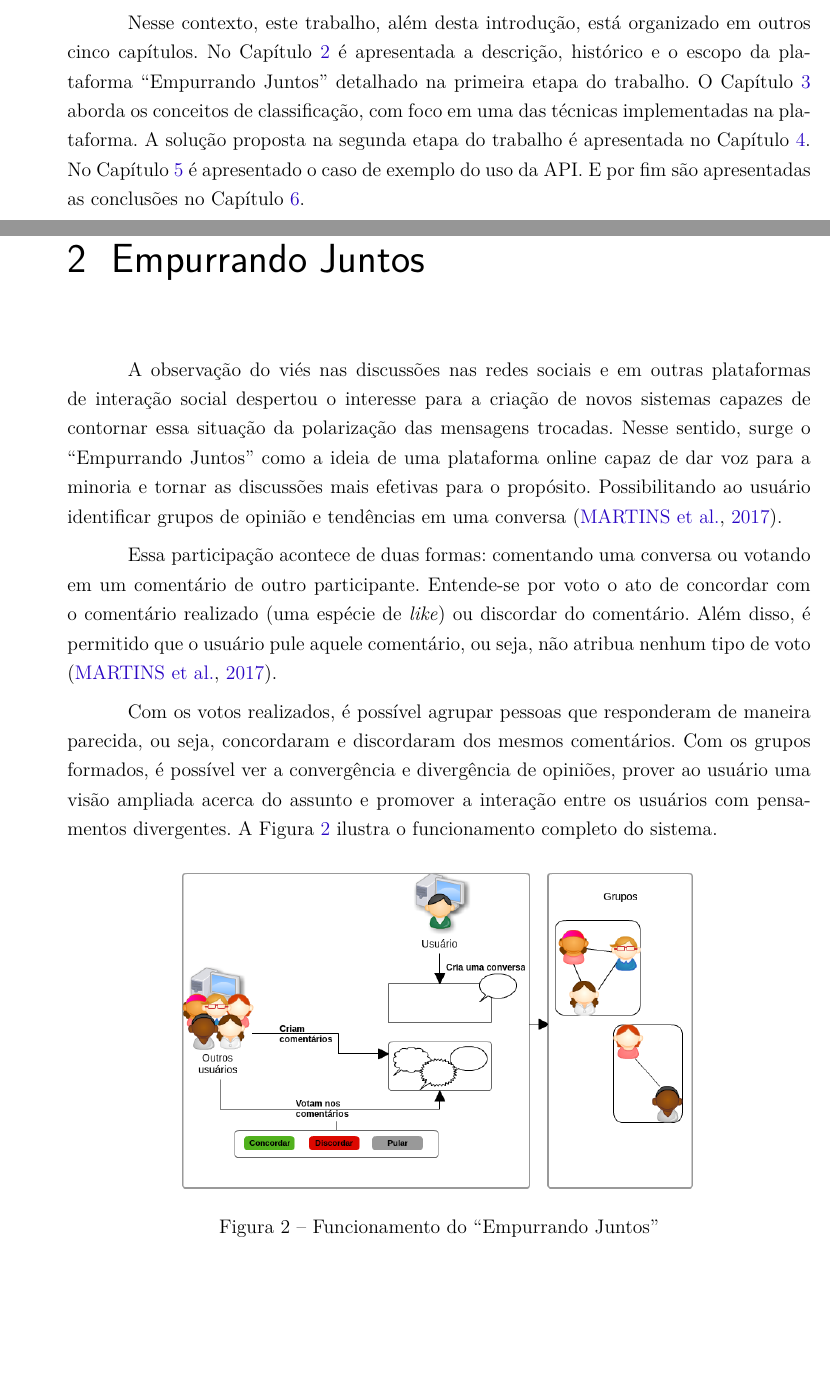
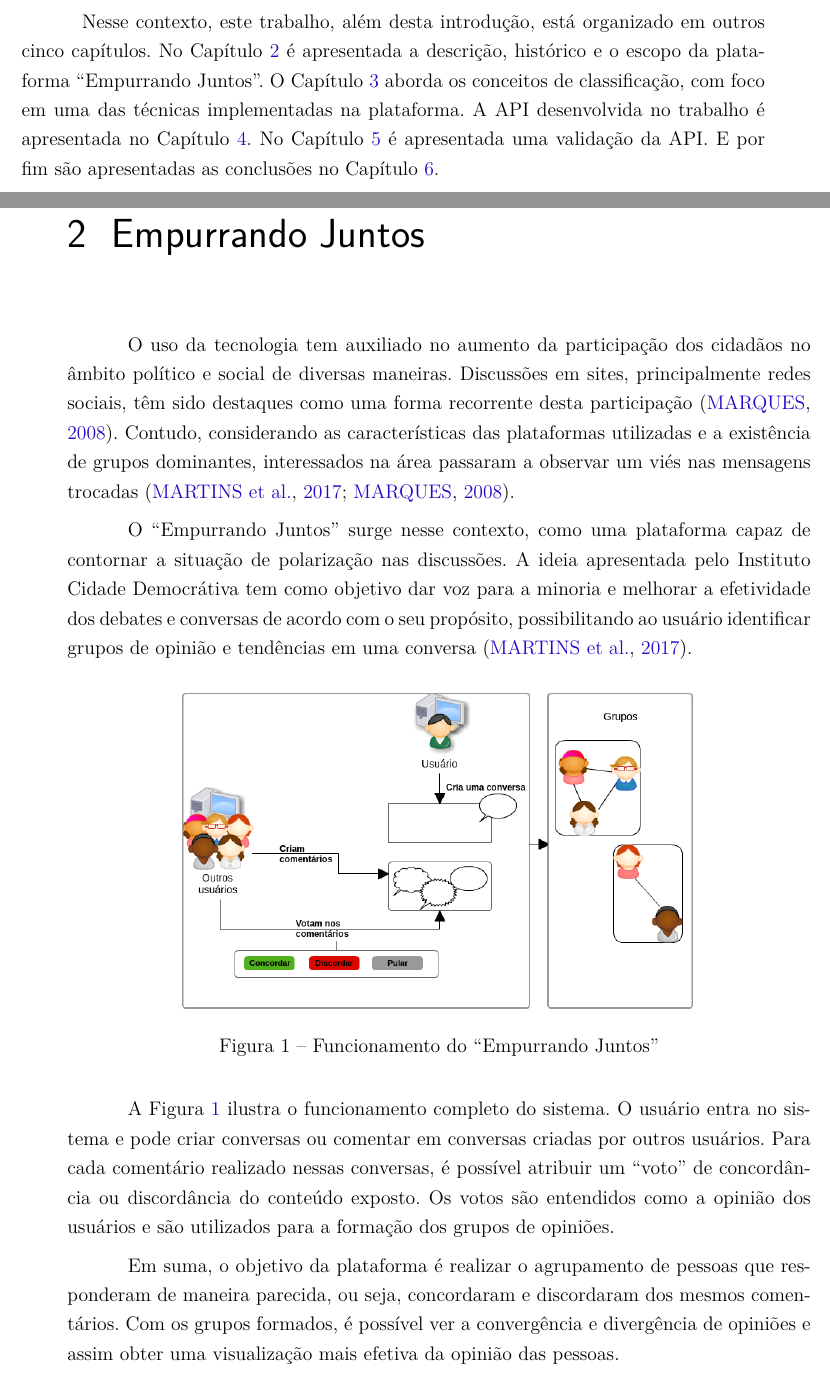
Before and after one commit to Emitalo/tcc, a LaTeX thesis (tcc.tex, which reads editaveis/empurrando_juntos.tex, editaveis/introducao.tex): two parts of pages 7 and 9 of 36 before the commit and two parts of pages 6 and 7 of 34 after it, joined at a grey line, cut so that both start at the same text, the shorter picture padded with empty space. Compiled offline with pdfLaTeX.

Commit message:
Continuação cap ej

```diff
--- a/editaveis/empurrando_juntos.tex
+++ b/editaveis/empurrando_juntos.tex
@@ -1,20 +1,15 @@
 \chapter{Empurrando Juntos} \label{cap:empurrandojuntos}
 
-A observação do viés nas discussões nas redes sociais e em outras plataformas de interação social despertou o interesse
-para a criação de novos sistemas capazes de contornar essa situação da polarização das mensagens trocadas.
-Nesse sentido, surge o ``Empurrando Juntos'' como a ideia de uma plataforma online capaz
-de dar voz para a minoria e tornar as discussões mais efetivas para o propósito. Possibilitando ao usuário
+O uso da tecnologia tem auxiliado no aumento da participação dos
+cidadãos no âmbito político e social de diversas maneiras. Discussões em sites, principalmente redes sociais, têm sido
+destaques como uma forma recorrente desta participação \cite{marques2008participaccao}.
+Contudo, considerando as características das plataformas utilizadas e a existência de grupos dominantes, interessados
+na área passaram a observar um viés nas mensagens trocadas \cite{empurrandojuntos, marques2008participaccao}.
+
+O ``Empurrando Juntos'' surge nesse contexto, como uma plataforma capaz de contornar a situação de polarização nas discussões.
+A ideia apresentada pelo Instituto Cidade Democrátiva tem como objetivo dar voz para a minoria e
+melhorar a efetividade dos debates e conversas de acordo com o seu propósito, possibilitando ao usuário
 identificar grupos de opinião e tendências em uma conversa \cite{empurrandojuntos}.
-
-Essa participação
-acontece de duas formas: comentando uma conversa ou votando em um comentário de outro participante. Entende-se por voto
-o ato de concordar com o comentário realizado (uma espécie de \textit{like}) ou discordar do comentário. Além disso, é permitido
-que o usuário pule aquele comentário, ou seja, não atribua nenhum tipo de voto \cite{empurrandojuntos}.
-
-Com os votos realizados, é possível agrupar pessoas que responderam de maneira parecida, ou seja, concordaram e
-discordaram dos mesmos comentários. Com os grupos formados, é possível ver a convergência e divergência de opiniões,
-prover ao usuário uma visão ampliada acerca do assunto e promover a interação entre os usuários com
-pensamentos divergentes. A Figura \ref{fig:resumo_ej} ilustra o funcionamento completo do sistema.
 
 \begin{figure}[h!]
 \centering
@@ -22,3 +17,13 @@ pensamentos divergentes. A Figura \ref{fig:resumo_ej} ilustra o funcionamento co
 \caption{Funcionamento do ``Empurrando Juntos''}
 \label{fig:resumo_ej}
 \end{figure}
+
+A Figura \ref{fig:resumo_ej} ilustra o funcionamento completo do sistema. O usuário entra no sistema e pode criar conversas ou
+comentar em conversas criadas por outros usuários. Para cada comentário realizado nessas conversas, é possível atribuir um
+``voto'' de concordância ou discordância do conteúdo exposto. Os votos são entendidos como a opinião dos usuários e são
+utilizados para a formação dos grupos de opiniões.
+
+Em suma, o objetivo da plataforma é realizar o agrupamento de
+pessoas que responderam de maneira parecida, ou seja, concordaram e discordaram dos mesmos comentários.
+Com os grupos formados, é possível ver a convergência e divergência de opiniões e assim
+obter uma visualização mais efetiva da opinião das pessoas.
--- a/editaveis/introducao.tex
+++ b/editaveis/introducao.tex
@@ -70,6 +52,5 @@ Por fim, na etapa de ``Aplicação em um caso'' a API foi consumida em uma plata
 Nesse contexto, este trabalho, além desta introdução, está organizado em outros cinco capítulos.
-No Capítulo \ref{cap:empurrandojuntos} é apresentada a descrição, histórico e o escopo da plataforma ``Empurrando Juntos''
-detalhado na primeira etapa do trabalho.
+No Capítulo \ref{cap:empurrandojuntos} é apresentada a descrição, histórico e o escopo da plataforma ``Empurrando Juntos''.
 O Capítulo \ref{cap:classificação} aborda os conceitos de classificação, com foco em uma das técnicas implementadas na plataforma.
-A solução proposta na segunda etapa do trabalho é apresentada no Capítulo \ref{cap:proposta}. No Capítulo \ref{cap:aplicacao_exemplo} é
-apresentado o caso de exemplo do uso da API. E por fim são apresentadas as conclusões no Capítulo \ref{cap:consideracoes_finais}.
+A API desenvolvida no trabalho é apresentada no Capítulo \ref{cap:proposta}. No Capítulo \ref{cap:aplicacao_exemplo} é
+apresentada uma validação da API. E por fim são apresentadas as conclusões no Capítulo \ref{cap:consideracoes_finais}.
```
Also changed, not shown: editaveis/proposta.tex (+1 -8 lines), tcc.tex (+0 -2 lines), editaveis/introducao.tex (18 more changed lines).
